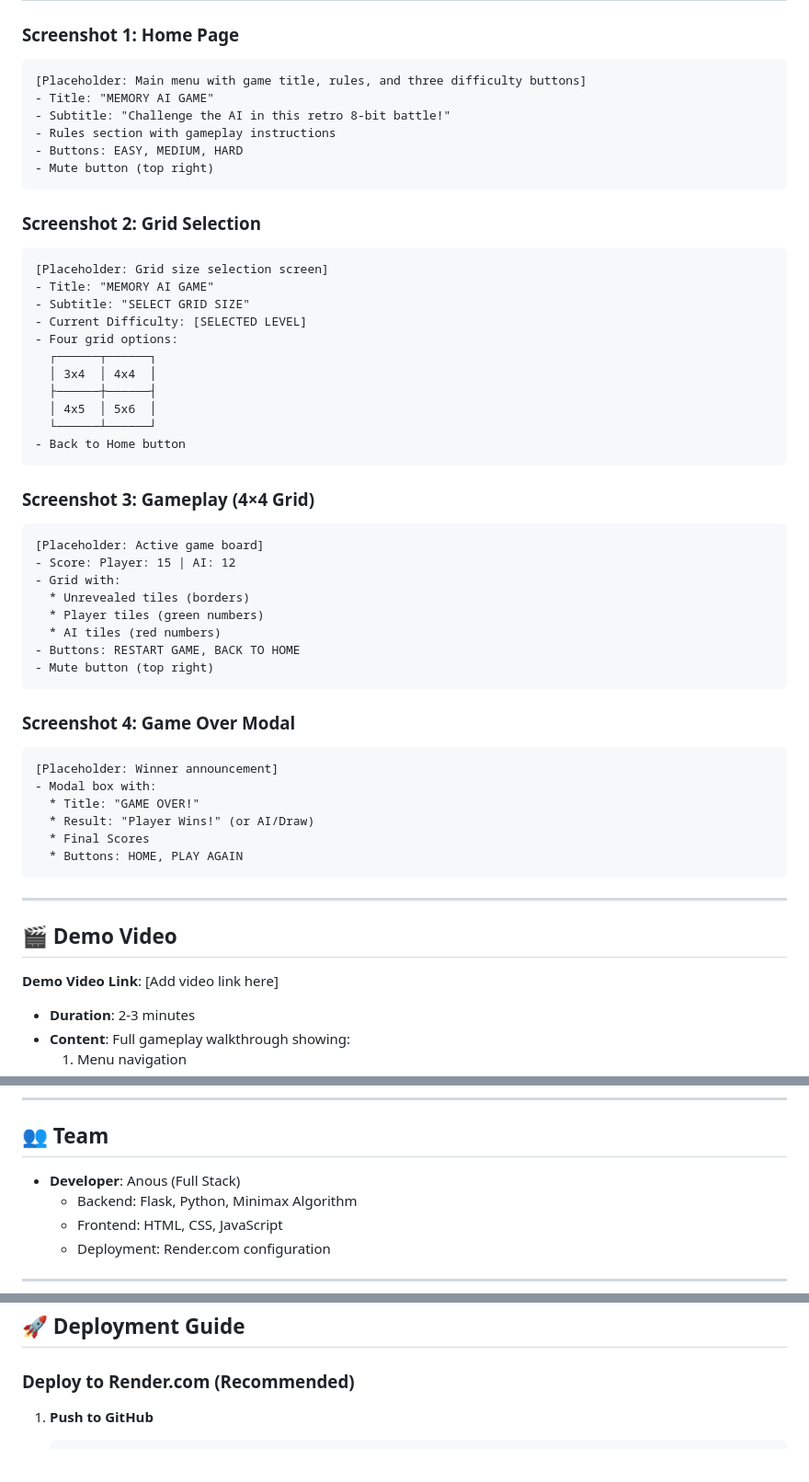
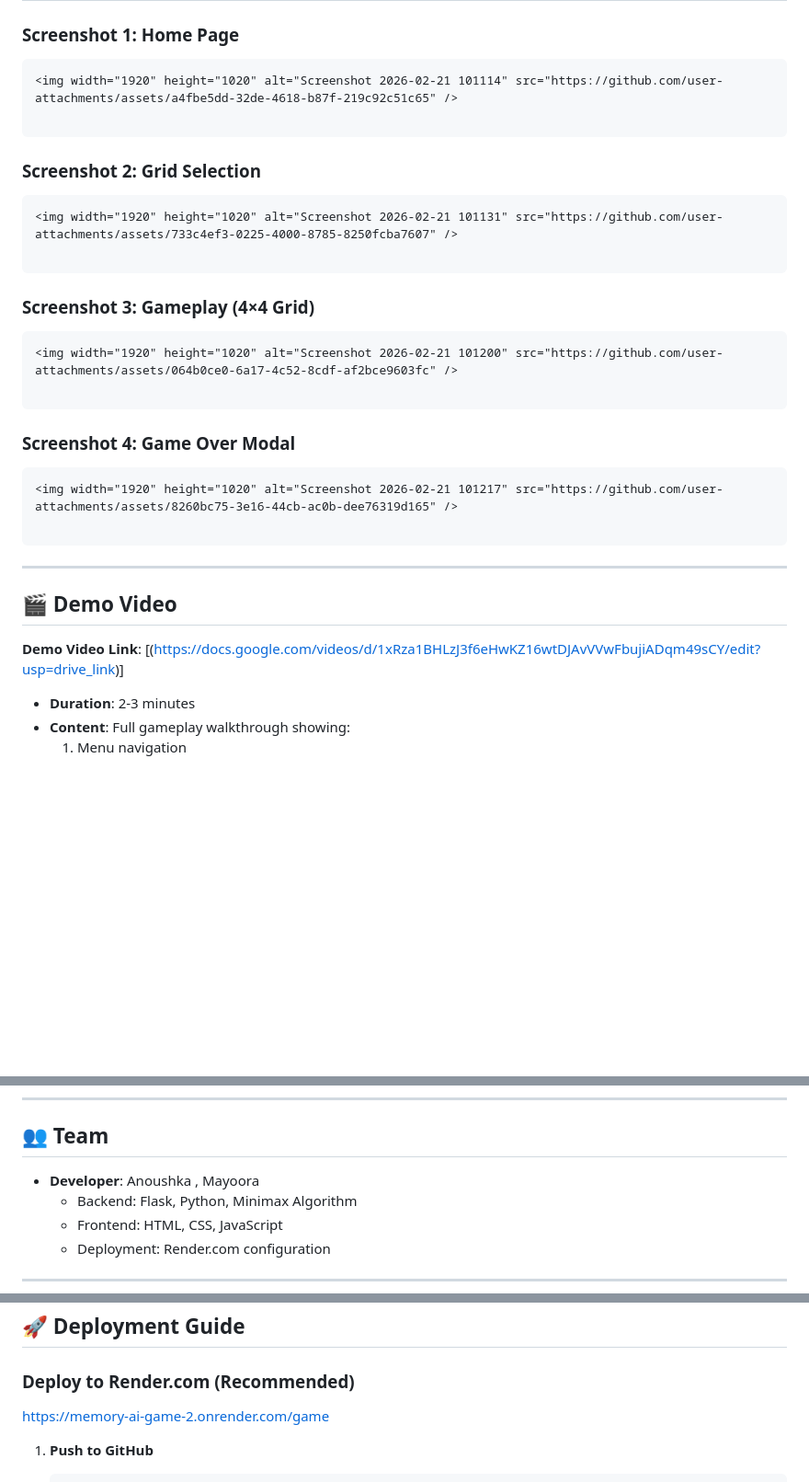
Before and after one commit to anoushkamanoj060-svg/memory-ai-game-main10, a Markdown page: README.md, 3 parts joined by grey strips. Shown at 92% size. Drawn GitHub-style; blank space fills up the shorter version.

Commit message:
Revise README with new screenshots and team info
Updated screenshots and demo video link in README.

````diff
--- a/README.md
+++ b/README.md
@@ -418,56 +418,33 @@ session = {
 
 ### Screenshot 1: Home Page
 ```
-[Placeholder: Main menu with game title, rules, and three difficulty buttons]
-- Title: "MEMORY AI GAME"
-- Subtitle: "Challenge the AI in this retro 8-bit battle!"
-- Rules section with gameplay instructions
-- Buttons: EASY, MEDIUM, HARD
-- Mute button (top right)
+<img width="1920" height="1020" alt="Screenshot 2026-02-21 101114" src="https://github.com/user-attachments/assets/a4fbe5dd-32de-4618-b87f-219c92c51c65" />
+
 ```
 
 ### Screenshot 2: Grid Selection
 ```
-[Placeholder: Grid size selection screen]
-- Title: "MEMORY AI GAME"
-- Subtitle: "SELECT GRID SIZE"
-- Current Difficulty: [SELECTED LEVEL]
-- Four grid options:
-  ┌──────┬──────┐
-  │ 3x4  │ 4x4  │
-  ├──────┼──────┤
-  │ 4x5  │ 5x6  │
-  └──────┴──────┘
-- Back to Home button
+<img width="1920" height="1020" alt="Screenshot 2026-02-21 101131" src="https://github.com/user-attachments/assets/733c4ef3-0225-4000-8785-8250fcba7607" />
+
 ```
 
 ### Screenshot 3: Gameplay (4×4 Grid)
 ```
-[Placeholder: Active game board]
-- Score: Player: 15 | AI: 12
-- Grid with:
-  * Unrevealed tiles (borders)
-  * Player tiles (green numbers)
-  * AI tiles (red numbers)
-- Buttons: RESTART GAME, BACK TO HOME
-- Mute button (top right)
+<img width="1920" height="1020" alt="Screenshot 2026-02-21 101200" src="https://github.com/user-attachments/assets/064b0ce0-6a17-4c52-8cdf-af2bce9603fc" />
+
 ```
 
 ### Screenshot 4: Game Over Modal
 ```
-[Placeholder: Winner announcement]
-- Modal box with:
-  * Title: "GAME OVER!"
-  * Result: "Player Wins!" (or AI/Draw)
-  * Final Scores
-  * Buttons: HOME, PLAY AGAIN
+<img width="1920" height="1020" alt="Screenshot 2026-02-21 101217" src="https://github.com/user-attachments/assets/8260bc75-3e16-44cb-ac0b-dee76319d165" />
+
 ```
 
 ---
 
 ## 🎬 Demo Video
 
-**Demo Video Link**: [Add video link here]
+**Demo Video Link**: [(https://docs.google.com/videos/d/1xRza1BHLzJ3f6eHwKZ16wtDJAvVVwFbujiADqm49sCY/edit?usp=drive_link)]
 - **Duration**: 2-3 minutes
 - **Content**: Full gameplay walkthrough showing:
   1. Menu navigation
@@ -548,7 +525,7 @@ memory-ai-game/
 
 ## 👥 Team
 
-- **Developer**: Anous (Full Stack)
+- **Developer**: Anoushka , Mayoora
   - Backend: Flask, Python, Minimax Algorithm
   - Frontend: HTML, CSS, JavaScript
   - Deployment: Render.com configuration
@@ -635,6 +612,7 @@ Contributions are welcome! Here's how to contribute:
 ## 🚀 Deployment Guide
 
 ### Deploy to Render.com (Recommended)
+https://memory-ai-game-2.onrender.com/game
 
 1. **Push to GitHub**
    ```bash
````
